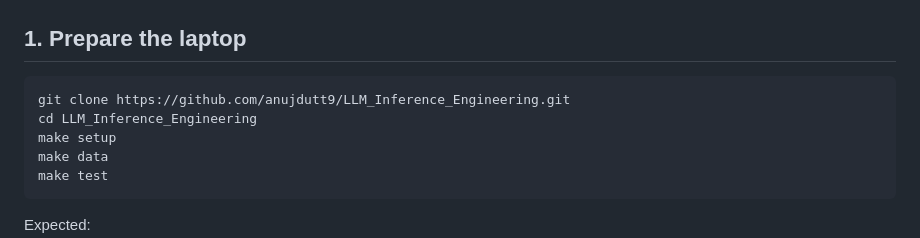
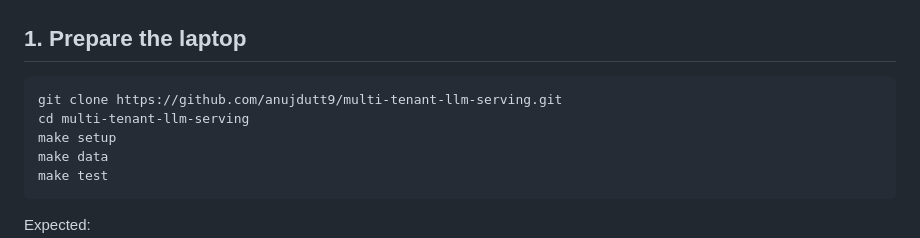
Before and after one commit to anujdutt9/LLM_Inference_Engineering, a Markdown page: docs/RUNBOOK.md, the part around the change. Rendered like a GitHub page.

````diff
--- a/docs/RUNBOOK.md
+++ b/docs/RUNBOOK.md
@@ -17,8 +17,8 @@ a local SSH tunnel; the repository's tests and functional rehearsal need neither
 ## 1. Prepare the laptop
 
 ```bash
-git clone https://github.com/anujdutt9/LLM_Inference_Engineering.git
-cd LLM_Inference_Engineering
+git clone https://github.com/anujdutt9/multi-tenant-llm-serving.git
+cd multi-tenant-llm-serving
 make setup
 make data
 make test
````
Also changed, not shown: README.md (+2 -2 lines).
